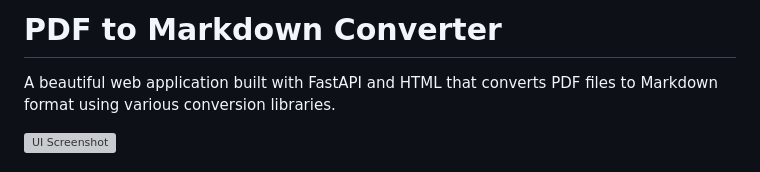
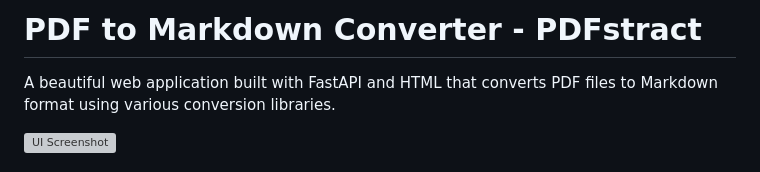
Before and after one commit to toniop99/pdfstract, a Markdown page: README.md, the part around the change. GitHub-like rendering; grey boxes are pictures that could not be loaded.

```diff
--- a/README.md
+++ b/README.md
@@ -1,4 +1,4 @@
-# PDF to Markdown Converter
+# PDF to Markdown Converter - PDFstract
 
 A beautiful web application built with FastAPI and HTML that converts PDF files to Markdown format using various conversion libraries.
 
```
